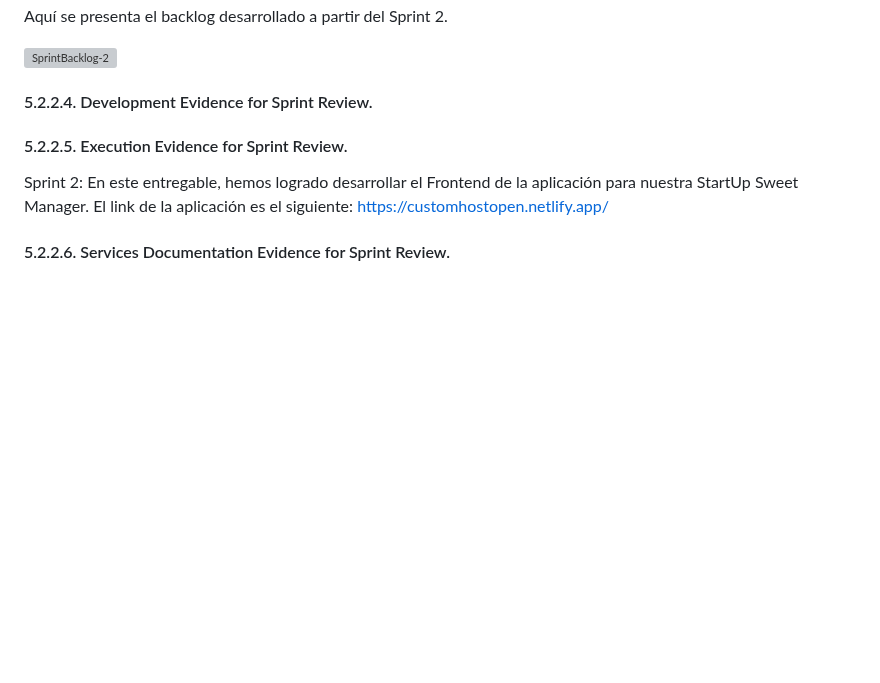
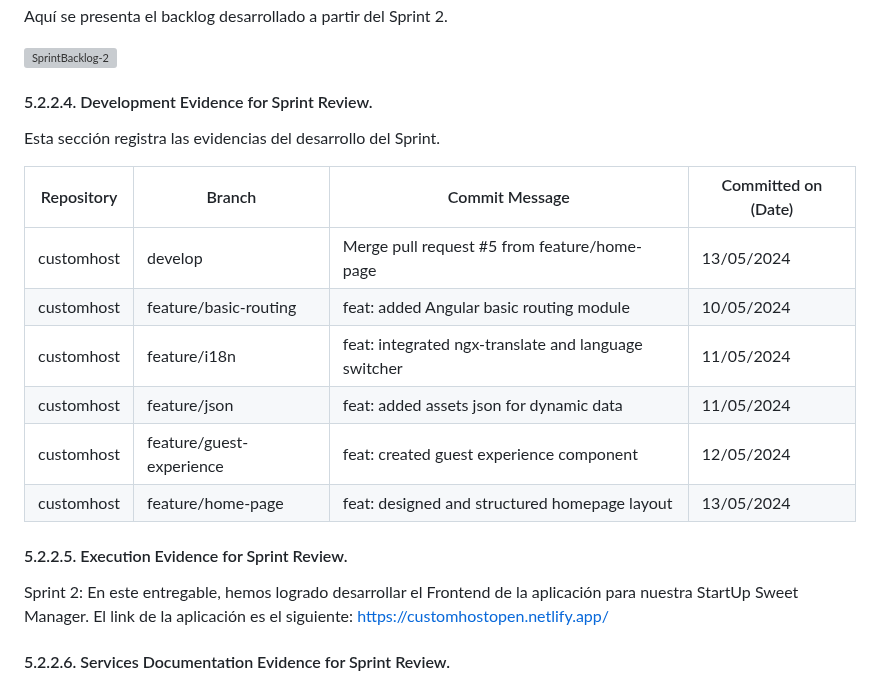
Before and after one commit to SoftCore-1ASI0729-2510-4350/Report, a Markdown page: README.md, the part around the change. Rendered like a GitHub page; blank space fills up the shorter version; grey boxes are pictures that could not be loaded.

Commit message:
feat:  add docs 5.2.2.4.

```diff
--- a/README.md
+++ b/README.md
@@ -806,6 +806,16 @@ Aquí se presenta el backlog desarrollado a partir del Sprint 2.
 ![SprintBacklog-2](/Assets/img/Chapter%205/Captura%20de%20pantalla%202025-05-13%20074220.png)
 
 #### 5.2.2.4. Development Evidence for Sprint Review.
+Esta sección registra las evidencias del desarrollo del Sprint.
+
+| Repository     | Branch                    | Commit Message                          | Committed on (Date) |
+|----------------|----------------------------|------------------------------------------|---------------------|
+| customhost     | develop                    | Merge pull request #5 from feature/home-page | 13/05/2024          |
+| customhost     | feature/basic-routing      | feat: added Angular basic routing module | 10/05/2024          |
+| customhost     | feature/i18n               | feat: integrated ngx-translate and language switcher | 11/05/2024          |
+| customhost     | feature/json               | feat: added assets json for dynamic data | 11/05/2024          |
+| customhost     | feature/guest-experience   | feat: created guest experience component | 12/05/2024          |
+| customhost     | feature/home-page          | feat: designed and structured homepage layout | 13/05/2024          |
 
 #### 5.2.2.5. Execution Evidence for Sprint Review.
 Sprint 2: En este entregable, hemos logrado desarrollar el Frontend de la aplicación para nuestra StartUp Sweet Manager. El link de la aplicación es el siguiente: https://customhostopen.netlify.app/
```
